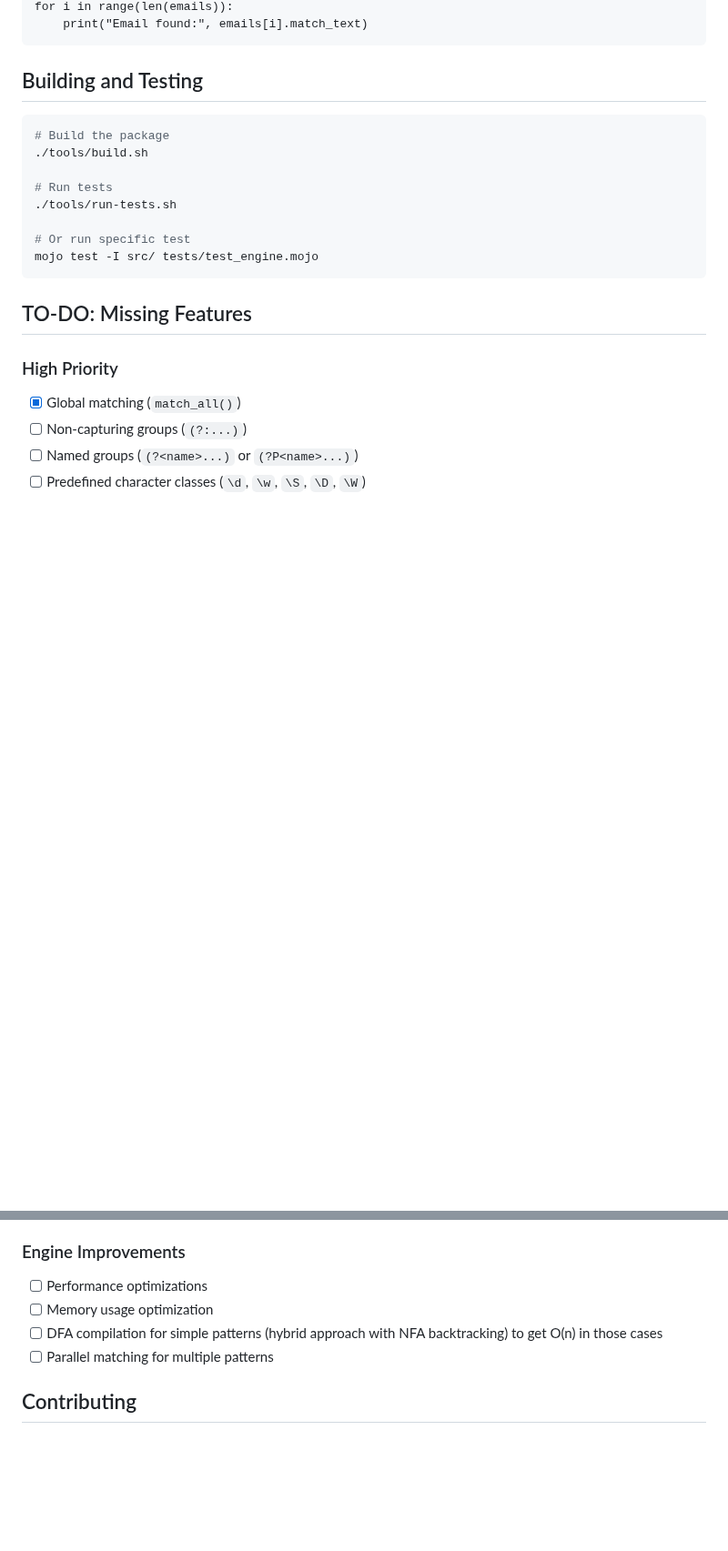
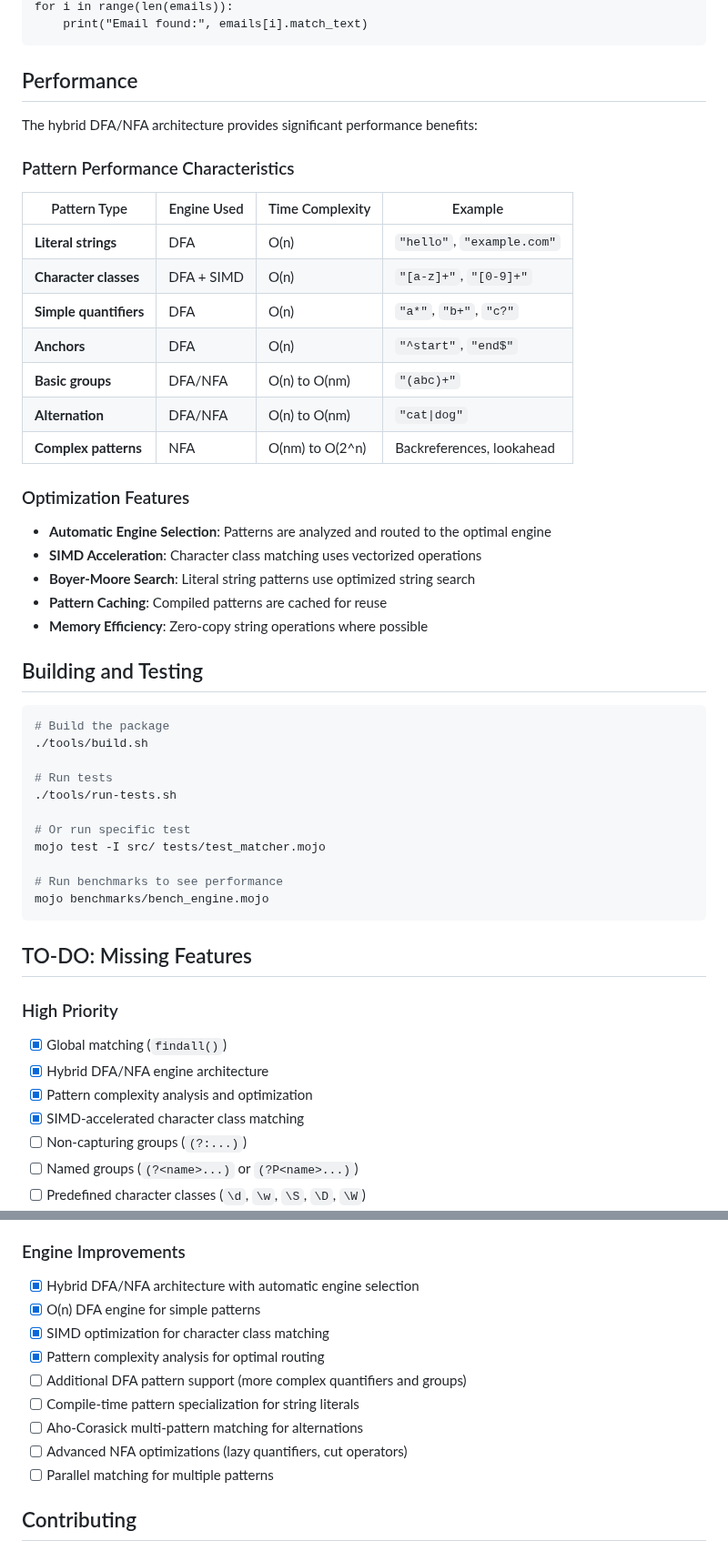
Before and after one commit to msaelices/mojo-regex, a Markdown page: README.md, 2 parts joined by grey strips. Shown at 91% size. Drawn GitHub-style; blank space fills up the shorter version.

Commit message:
Update README.md
Signed-off-by: Manuel Saelices <msaelices@gmail.com>

````diff
--- a/README.md
+++ b/README.md
@@ -116,6 +120,30 @@ var emails = match_all("[a-zA-Z0-9._%+-]+@[a-zA-Z0-9.-]+\\.[a-zA-Z]{2,}", "Conta
 for i in range(len(emails)):
     print("Email found:", emails[i].match_text)
 ```
+
+## Performance
+
+The hybrid DFA/NFA architecture provides significant performance benefits:
+
+### Pattern Performance Characteristics
+
+| Pattern Type | Engine Used | Time Complexity | Example |
+|--------------|-------------|-----------------|---------|
+| **Literal strings** | DFA | O(n) | `"hello"`, `"example.com"` |
+| **Character classes** | DFA + SIMD | O(n) | `"[a-z]+"`, `"[0-9]+"` |
+| **Simple quantifiers** | DFA | O(n) | `"a*"`, `"b+"`, `"c?"` |
+| **Anchors** | DFA | O(n) | `"^start"`, `"end$"` |
+| **Basic groups** | DFA/NFA | O(n) to O(nm) | `"(abc)+"` |
+| **Alternation** | DFA/NFA | O(n) to O(nm) | `"cat\|dog"` |
+| **Complex patterns** | NFA | O(nm) to O(2^n) | Backreferences, lookahead |
+
+### Optimization Features
+
+- **Automatic Engine Selection**: Patterns are analyzed and routed to the optimal engine
+- **SIMD Acceleration**: Character class matching uses vectorized operations
+- **Boyer-Moore Search**: Literal string patterns use optimized string search
+- **Pattern Caching**: Compiled patterns are cached for reuse
+- **Memory Efficiency**: Zero-copy string operations where possible
 
 ## Building and Testing
 
@@ -127,13 +155,19 @@ for i in range(len(emails)):
 ./tools/run-tests.sh
 
 # Or run specific test
-mojo test -I src/ tests/test_engine.mojo
+mojo test -I src/ tests/test_matcher.mojo
+
+# Run benchmarks to see performance
+mojo benchmarks/bench_engine.mojo
 ```
 
 ## TO-DO: Missing Features
 
 ### High Priority
-- [x] Global matching (`match_all()`)
+- [x] Global matching (`findall()`)
+- [x] Hybrid DFA/NFA engine architecture
+- [x] Pattern complexity analysis and optimization
+- [x] SIMD-accelerated character class matching
 - [ ] Non-capturing groups (`(?:...)`)
 - [ ] Named groups (`(?<name>...)` or `(?P<name>...)`)
 - [ ] Predefined character classes (`\d`, `\w`, `\S`, `\D`, `\W`)
@@ -163,9 +197,14 @@ mojo test -I src/ tests/test_engine.mojo
 - [ ] Subroutine calls
 
 ### Engine Improvements
-- [ ] Performance optimizations
-- [ ] Memory usage optimization
-- [ ] DFA compilation for simple patterns (hybrid approach with NFA backtracking) to get O(n) in those cases
+- [x] Hybrid DFA/NFA architecture with automatic engine selection
+- [x] O(n) DFA engine for simple patterns
+- [x] SIMD optimization for character class matching
+- [x] Pattern complexity analysis for optimal routing
+- [ ] Additional DFA pattern support (more complex quantifiers and groups)
+- [ ] Compile-time pattern specialization for string literals
+- [ ] Aho-Corasick multi-pattern matching for alternations
+- [ ] Advanced NFA optimizations (lazy quantifiers, cut operators)
 - [ ] Parallel matching for multiple patterns
 
 ## Contributing
````
Also changed, not shown: other parts of README.md (+16 -12 lines).
